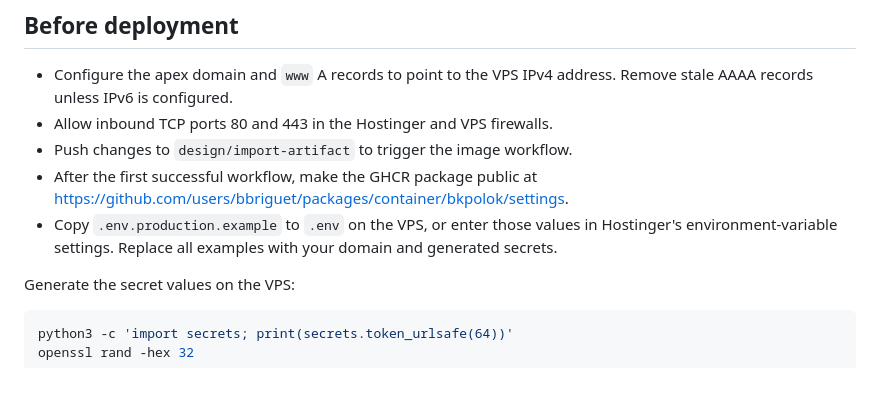
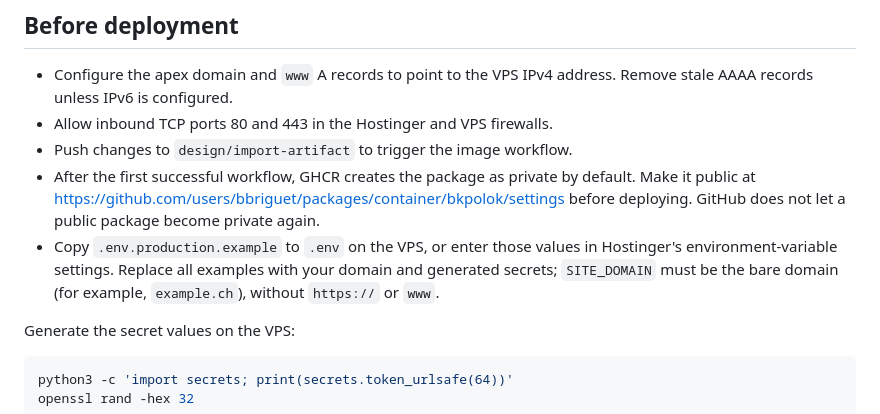
Before and after one commit to bbriguet/bkpolok, a Markdown page: deploy/README.md, the part around the change. Rendered like a GitHub page; blank space fills up the shorter version.

Commit message:
Clarify GHCR package visibility setup
Document GHCR's private default and the required Hostinger domain format.

```diff
--- a/deploy/README.md
+++ b/deploy/README.md
@@ -15,10 +15,12 @@ client after the services start.
   AAAA records unless IPv6 is configured.
 - Allow inbound TCP ports 80 and 443 in the Hostinger and VPS firewalls.
 - Push changes to `design/import-artifact` to trigger the image workflow.
-- After the first successful workflow, make the GHCR package public at
-  <https://github.com/users/bbriguet/packages/container/bkpolok/settings>.
+- After the first successful workflow, GHCR creates the package as private by default. Make it
+  public at <https://github.com/users/bbriguet/packages/container/bkpolok/settings> before
+  deploying. GitHub does not let a public package become private again.
 - Copy `.env.production.example` to `.env` on the VPS, or enter those values in Hostinger's
-  environment-variable settings. Replace all examples with your domain and generated secrets.
+  environment-variable settings. Replace all examples with your domain and generated secrets;
+  `SITE_DOMAIN` must be the bare domain (for example, `example.ch`), without `https://` or `www`.
 
 Generate the secret values on the VPS:
 
```
